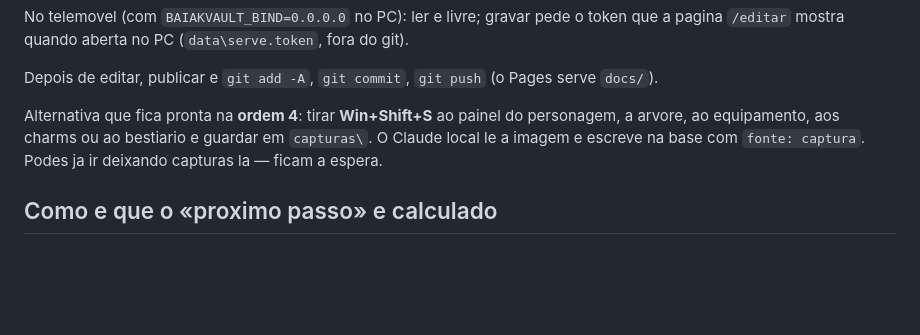
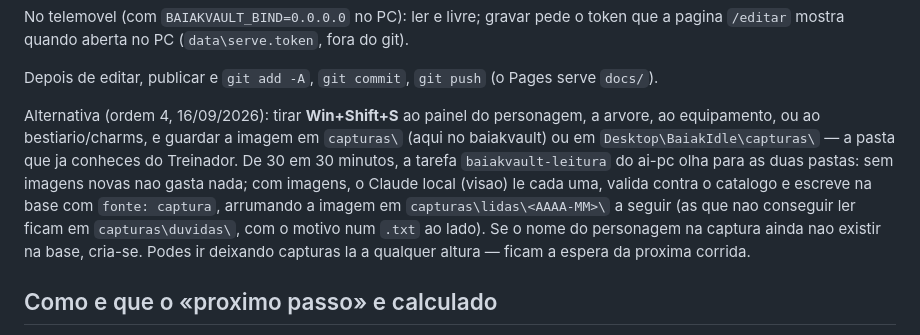
Before and after one commit to Baverone/baiakvault, a Markdown page: README.md, the part around the change. Rendered like a GitHub page; blank space fills up the shorter version.

Commit message:
CLAUDE.md e README: tarefas do runner (serve/publicar/leitura), regra dos worktrees a partir de agora

```diff
--- a/README.md
+++ b/README.md
@@ -60,10 +60,18 @@ fora do git).
 Depois de editar, publicar e `git add -A`, `git commit`, `git push` (o Pages
 serve `docs/`).
 
-Alternativa que fica pronta na **ordem 4**: tirar **Win+Shift+S** ao painel do
-personagem, a arvore, ao equipamento, aos charms ou ao bestiario e guardar em
-`capturas\`. O Claude local le a imagem e escreve na base com `fonte: captura`.
-Podes ja ir deixando capturas la — ficam a espera.
+Alternativa (ordem 4, 16/09/2026): tirar **Win+Shift+S** ao painel do
+personagem, a arvore, ao equipamento, ou ao bestiario/charms, e guardar a
+imagem em `capturas\` (aqui no baiakvault) ou em
+`Desktop\BaiakIdle\capturas\` — a pasta que ja conheces do Treinador. De 30
+em 30 minutos, a tarefa `baiakvault-leitura` do ai-pc olha para as duas
+pastas: sem imagens novas nao gasta nada; com imagens, o Claude local (visao)
+le cada uma, valida contra o catalogo e escreve na base com `fonte:
+captura`, arrumando a imagem em `capturas\lidas\<AAAA-MM>\` a seguir (as que
+nao conseguir ler ficam em `capturas\duvidas\`, com o motivo num `.txt` ao
+lado). Se o nome do personagem na captura ainda nao existir na base, cria-se.
+Podes ir deixando capturas la a qualquer altura — ficam a espera da proxima
+corrida.
 
 ## Como e que o «proximo passo» e calculado
 
```
Also changed, not shown: CLAUDE.md (+19 -0 lines).
